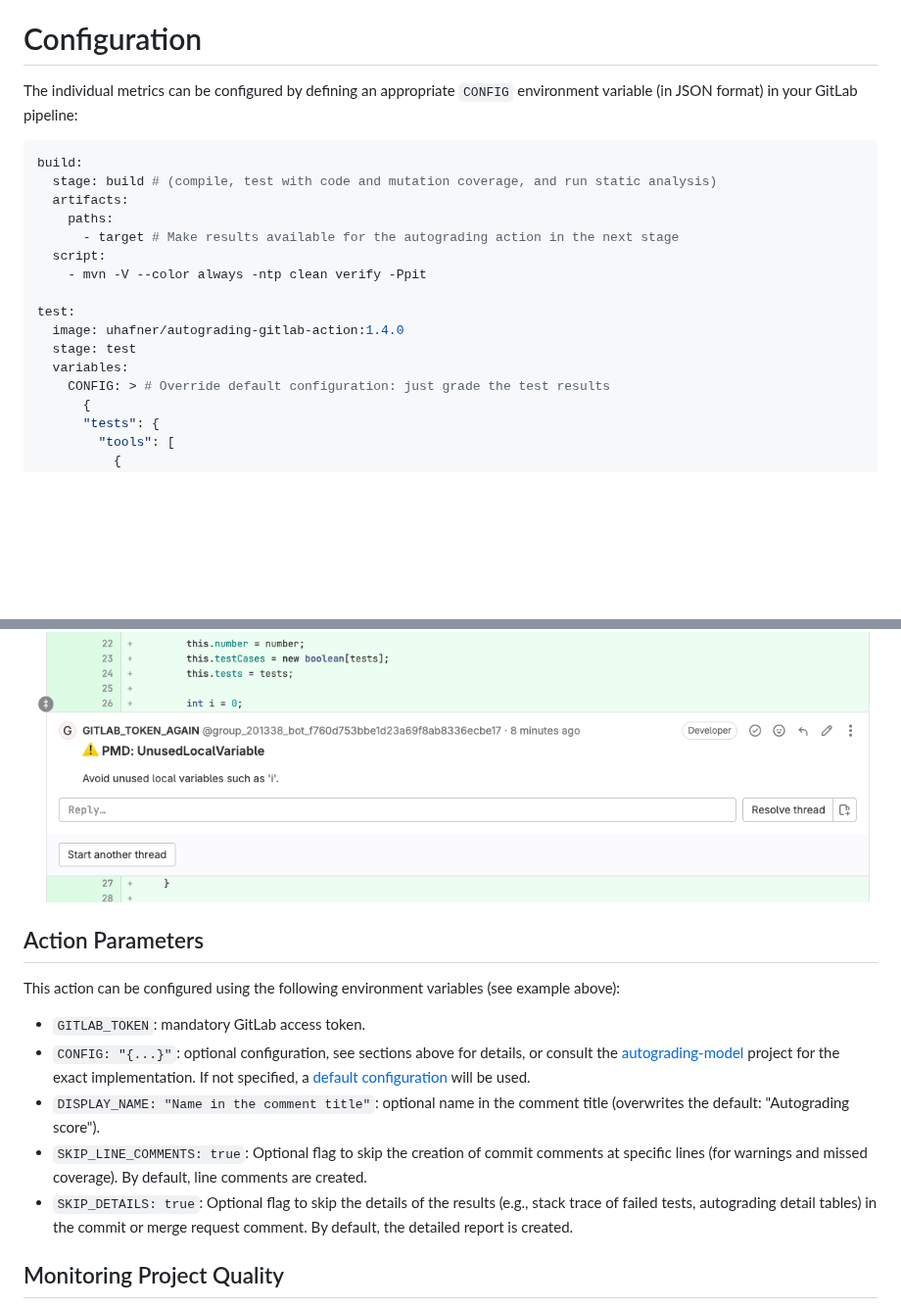
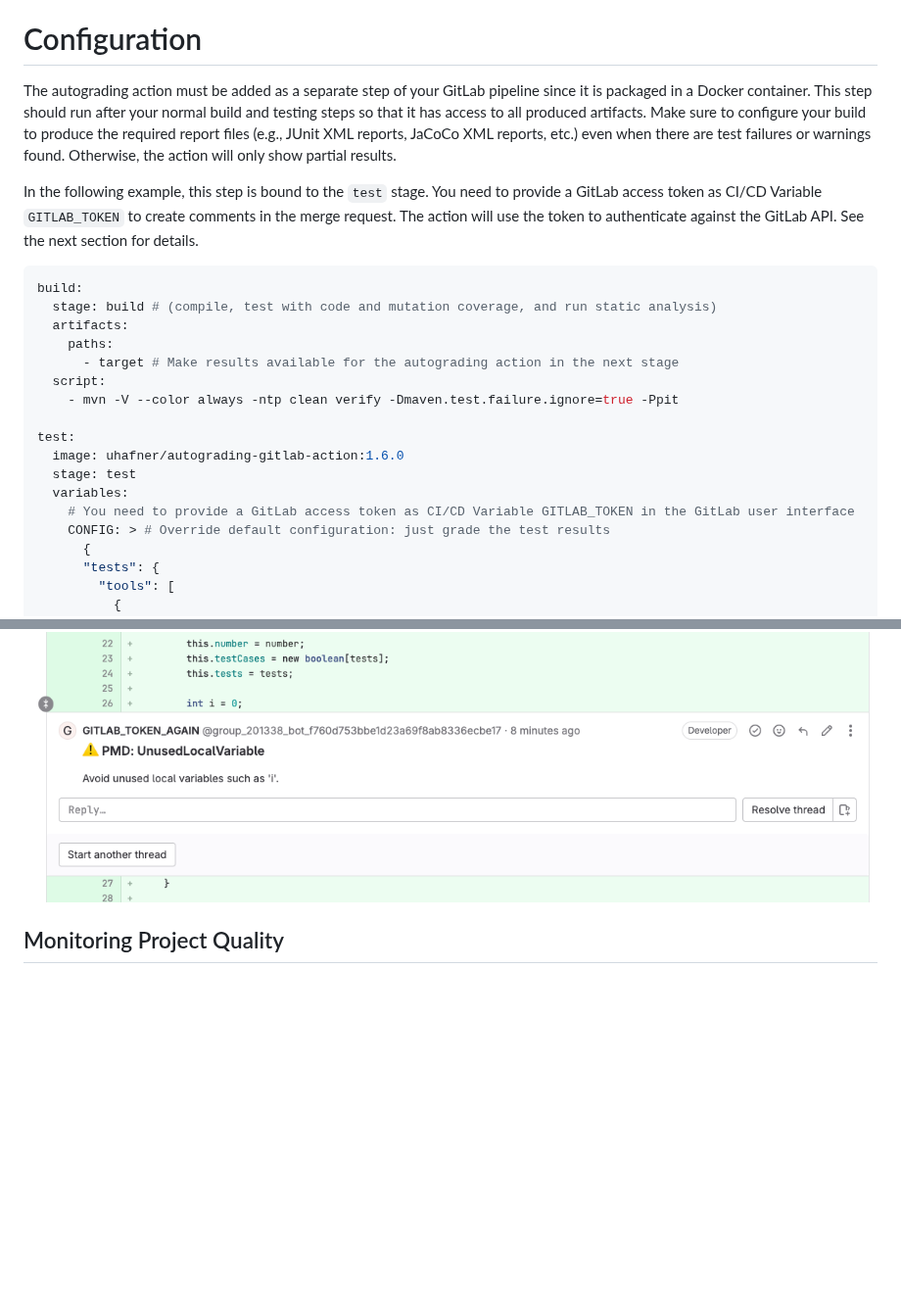
Before and after one commit to uhafner/autograding-gitlab-action, a Markdown page: README.md, 2 parts joined by grey strips. Shown at 98% size. Drawn GitHub-style; blank space fills up the shorter version.

````diff
--- a/README.md
+++ b/README.md
@@ -22,7 +22,9 @@ Please note that the action works on report files that are generated by other to
 
 # Configuration
 
-The individual metrics can be configured by defining an appropriate `CONFIG` environment variable (in JSON format) in your GitLab pipeline:
+The autograding action must be added as a separate step of your GitLab pipeline since it is packaged in a Docker container. This step should run after your normal build and testing steps so that it has access to all produced artifacts. Make sure to configure your build to produce the required report files (e.g., JUnit XML reports, JaCoCo XML reports, etc.) even when there are test failures or warnings found. Otherwise, the action will only show partial results.
+
+In the following example, this step is bound to the `test` stage. You need to provide a GitLab access token as CI/CD Variable `GITLAB_TOKEN` to create comments in the merge request. The action will use the token to authenticate against the GitLab API. See the next section for details.
 
 ```yaml
 build:
@@ -31,12 +33,13 @@ build:
     paths:
       - target # Make results available for the autograding action in the next stage
   script:
-    - mvn -V --color always -ntp clean verify -Ppit
+    - mvn -V --color always -ntp clean verify -Dmaven.test.failure.ignore=true -Ppit
 
 test:
-  image: uhafner/autograding-gitlab-action:1.4.0
+  image: uhafner/autograding-gitlab-action:1.6.0
   stage: test
   variables:
+    # You need to provide a GitLab access token as CI/CD Variable GITLAB_TOKEN in the GitLab user interface
     CONFIG: > # Override default configuration: just grade the test results
       {
       "tests": {
@@ -205,15 +230,6 @@ All warnings will be shown as comments in the merge request:
 
 ![Warning annotations](images/analysis-comment.png )
 
-## Action Parameters
-
-This action can be configured using the following environment variables (see example above):
-- ``GITLAB_TOKEN``: mandatory GitLab access token.
-- ``CONFIG: "{...}"``: optional configuration, see sections above for details, or consult the [autograding-model](https://github.com/uhafner/autograding-model) project for the exact implementation. If not specified, a [default configuration](https://github.com/uhafner/autograding-model/blob/main/src/main/resources/default-config.json) will be used.
-- ``DISPLAY_NAME: "Name in the comment title"``: optional name in the comment title (overwrites the default: "Autograding score").
-- ``SKIP_LINE_COMMENTS: true``: Optional flag to skip the creation of commit comments at specific lines (for warnings and missed coverage). By default, line comments are created.
-- ``SKIP_DETAILS: true``: Optional flag to skip the details of the results (e.g., stack trace of failed tests, autograding detail tables) in the commit or merge request comment. By default, the detailed report is created.
-
 ## Monitoring Project Quality
 
 You can also use this action to monitor the quality of your project without creating a grading score: use only configurations that do not set the `maxScore` properties. Then this action basically works like a stand-alone version of my Jenkins [Warnings](https://github.com/jenkinsci/warnings-ng-plugin) and [Coverage](https://github.com/jenkinsci/coverage-plugin) plugins, see the following screenshots.
````
Also changed, not shown: other parts of README.md (+23 -1 lines), images/access-token.png (added), images/ci-variable.png (added).
